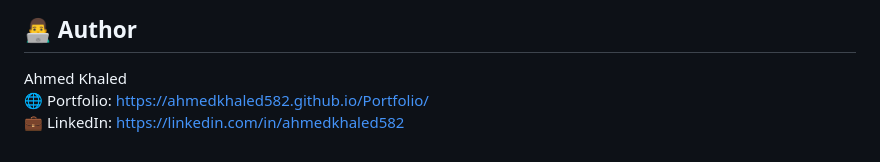
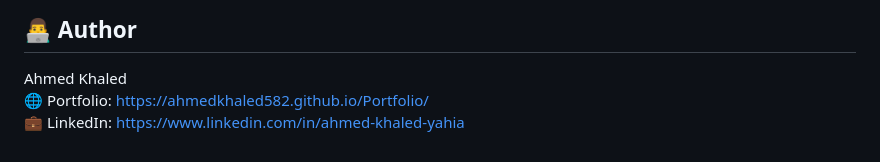
Before and after one commit to Ahmedkhaled582/Wheels, a Markdown page: README.md, the part around the change. Rendered like a GitHub page.

```diff
--- a/README.md
+++ b/README.md
@@ -123,5 +123,5 @@ Open `index.html` in your browser or serve via a local server.
 
 ## 👨‍💻 Author
 Ahmed Khaled
-🌐 Portfolio: [https://ahmedkhaled582.github.io/Portfolio/](https://ahmedkhaled582.github.io/Portfolio/)
-💼 LinkedIn: [https://linkedin.com/in/ahmedkhaled582](https://linkedin.com/in/ahmedkhaled582)
+🌐 Portfolio: https://ahmedkhaled582.github.io/Portfolio/
+💼 LinkedIn: https://www.linkedin.com/in/ahmed-khaled-yahia
```
